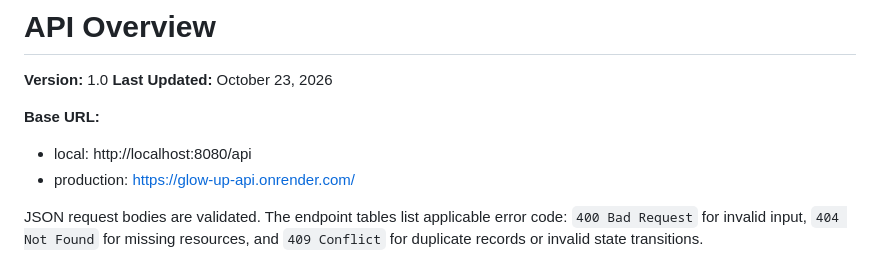
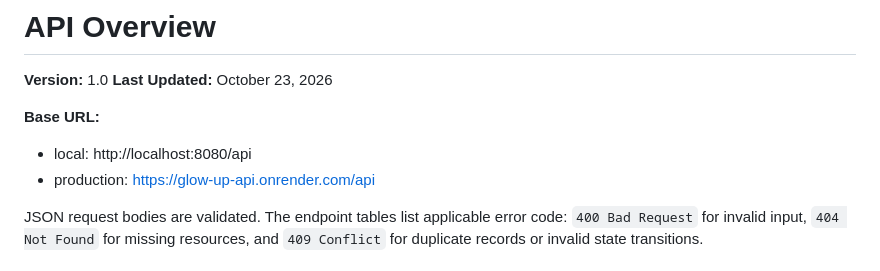
Before and after one commit to Marko-Ratkovic/f26-team17, a Markdown page: backend-api/README.md, the part around the change. Rendered like a GitHub page.

Commit message:
Updated production URL with api endpoint

```diff
--- a/backend-api/README.md
+++ b/backend-api/README.md
@@ -12,7 +12,7 @@
 **Base URL:**
 
 - local: http://localhost:8080/api
-- production: https://glow-up-api.onrender.com/
+- production: https://glow-up-api.onrender.com/api
 
 JSON request bodies are validated. The endpoint tables list applicable error
 code: `400 Bad Request` for invalid input, `404 Not Found` for missing
```
